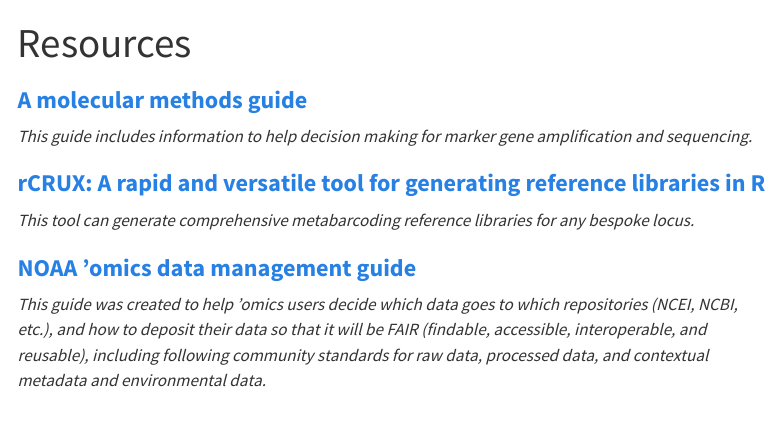
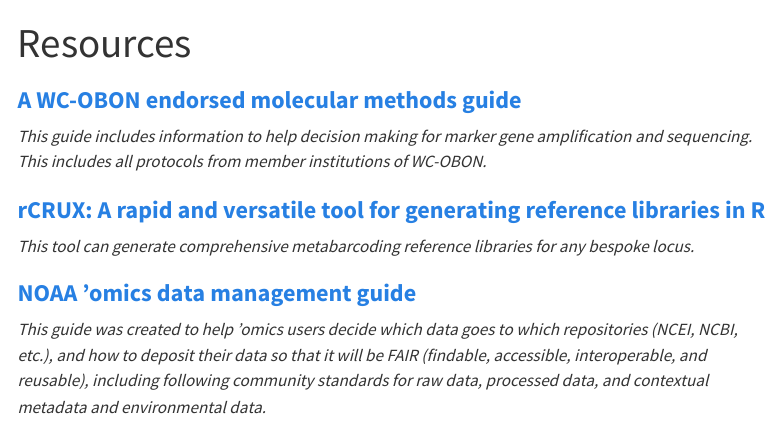
Before and after one commit to evsatt/WC-OBON_Website, a Quarto document (resources.qmd): the page in a window 1100 px wide, from its top. Rendered offline with R 4.5, knitr and Pandoc in place of Quarto, with nearby package versions; menus at the side of the page are left out.

Commit message:
Adjusted WC-OBON molecular methods

```diff
--- a/resources.qmd
+++ b/resources.qmd
@@ -3,9 +3,9 @@
 editor: visual
 ---
 
-### [**A molecular methods guide**](https://docs.google.com/spreadsheets/d/1rDubDv8d1tieoLY2NQZedbSR4-8lsIoafH266XKmtTo/edit?usp=sharing)
+### [**A WC-OBON endorsed molecular methods guide**](https://docs.google.com/spreadsheets/d/1rDubDv8d1tieoLY2NQZedbSR4-8lsIoafH266XKmtTo/edit#gid=1024107459)
 
-*This guide includes information to help decision making for marker gene amplification and sequencing.*
+*This guide includes information to help decision making for marker gene amplification and sequencing. This includes all protocols from member institutions of WC-OBON.*
 
 ### [**rCRUX: A rapid and versatile tool for generating reference libraries in R**](https://urldefense.com/v3/__https://github.com/CalCOFI/rCRUX__;!!Mih3wA!FMJUjlH2h1Yuxw7_q2iqC1r6LOKMjpUuSm6zgU77iYcleNHzvF2OXbB4WjkLC_bb52zwTZNmMEFr1-WE9QNNMj5PTLu-$)
 
```
Also changed, not shown: resources.qmd (2 more changed lines), 1 other file.
